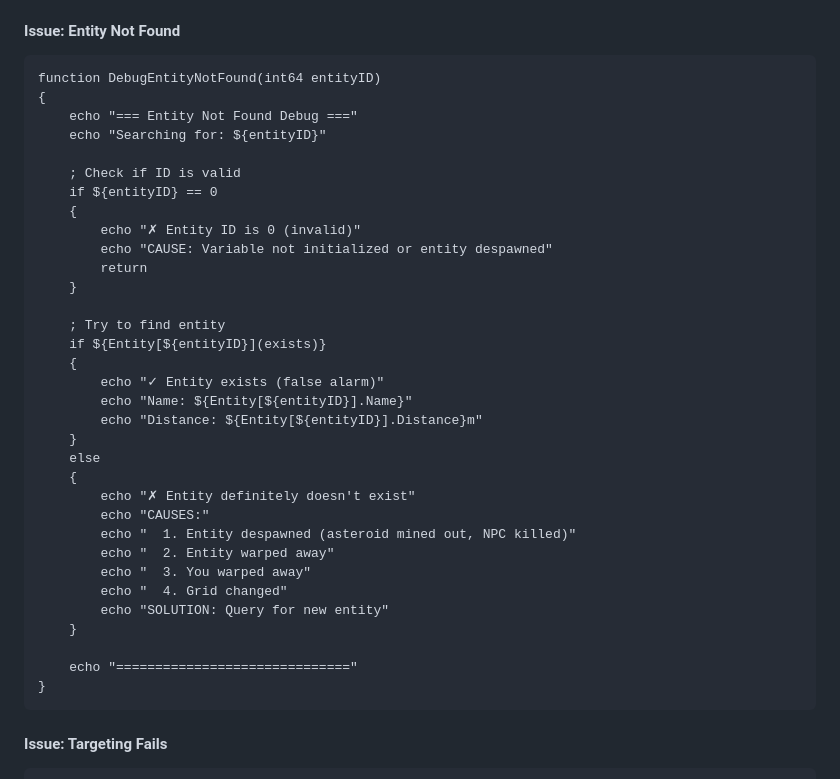
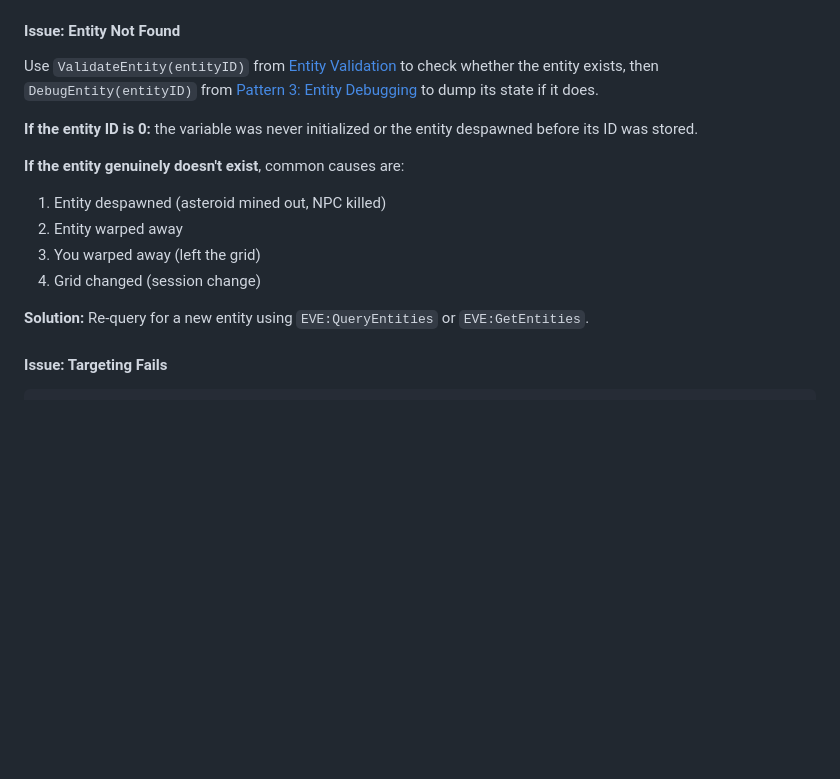
Before and after one commit to isxGames/isxDocs, a Markdown page: ISXEVE Scripting Guide/20_Debugging_And_Troubleshooting.md, the part around the change. Rendered like a GitHub page; blank space fills up the shorter version.

Commit message:
Dedupe DebugEntityNotFound in 20_Debugging: cross-ref to canonical DebugEntity + ValidateEntity pair

````diff
--- a/ISXEVE Scripting Guide/20_Debugging_And_Troubleshooting.md
+++ b/ISXEVE Scripting Guide/20_Debugging_And_Troubleshooting.md
@@ -1076,41 +1076,17 @@ The startup diagnostic checklist (ISXEVE loaded, character in game, ready state)
 
 #### Issue: Entity Not Found
 
-```lavish
-function DebugEntityNotFound(int64 entityID)
-{
-    echo "=== Entity Not Found Debug ==="
-    echo "Searching for: ${entityID}"
-
-    ; Check if ID is valid
-    if ${entityID} == 0
-    {
-        echo "✗ Entity ID is 0 (invalid)"
-        echo "CAUSE: Variable not initialized or entity despawned"
-        return
-    }
-
-    ; Try to find entity
-    if ${Entity[${entityID}](exists)}
-    {
-        echo "✓ Entity exists (false alarm)"
-        echo "Name: ${Entity[${entityID}].Name}"
-        echo "Distance: ${Entity[${entityID}].Distance}m"
-    }
-    else
-    {
-        echo "✗ Entity definitely doesn't exist"
-        echo "CAUSES:"
-        echo "  1. Entity despawned (asteroid mined out, NPC killed)"
-        echo "  2. Entity warped away"
-        echo "  3. You warped away"
-        echo "  4. Grid changed"
-        echo "SOLUTION: Query for new entity"
-    }
-
-    echo "=============================="
-}
-```
+Use `ValidateEntity(entityID)` from [Entity Validation](#entity-validation) to check whether the entity exists, then `DebugEntity(entityID)` from [Pattern 3: Entity Debugging](#pattern-3-entity-debugging) to dump its state if it does.
+
+**If the entity ID is 0:** the variable was never initialized or the entity despawned before its ID was stored.
+
+**If the entity genuinely doesn't exist**, common causes are:
+1. Entity despawned (asteroid mined out, NPC killed)
+2. Entity warped away
+3. You warped away (left the grid)
+4. Grid changed (session change)
+
+**Solution:** Re-query for a new entity using `EVE:QueryEntities` or `EVE:GetEntities`.
 
 #### Issue: Targeting Fails
 
````
